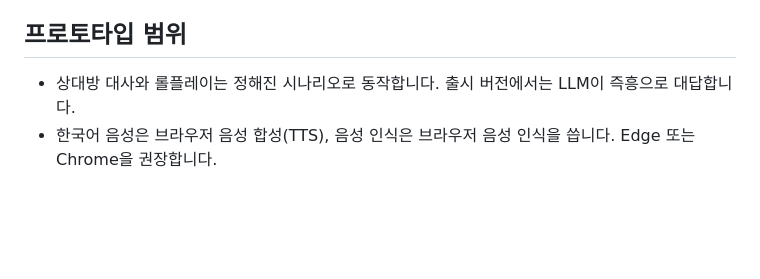
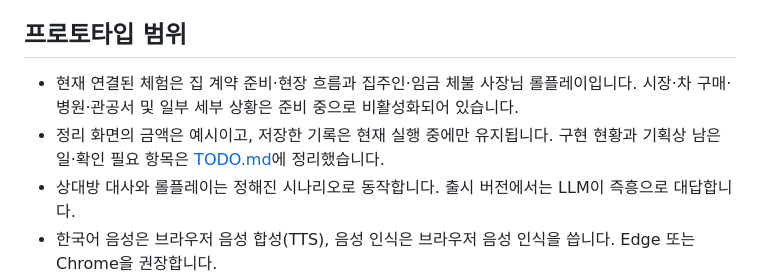
Before and after one commit to ssoyoum/tonghae, a Markdown page: README.md, the part around the change. Rendered like a GitHub page; blank space fills up the shorter version.

Commit message:
docs: audit TODO status and add completion rules

```diff
--- a/README.md
+++ b/README.md
@@ -43,6 +43,8 @@
 - **지원 언어:** 현재 프로토타입은 중국어·베트남어·태국어 → 한국어. 기획상 MVP는 영어를 더한 4개 언어이며, 영어권 사용자도 다른 언어와 똑같이 한국에서 씁니다. 해외에 나간 한국인을 위한 한국어 → 영어 방향은 확장 단계입니다.
 
 ## 프로토타입 범위
+- 현재 연결된 체험은 집 계약 준비·현장 흐름과 집주인·임금 체불 사장님 롤플레이입니다. 시장·차 구매·병원·관공서 및 일부 세부 상황은 준비 중으로 비활성화되어 있습니다.
+- 정리 화면의 금액은 예시이고, 저장한 기록은 현재 실행 중에만 유지됩니다. 구현 현황과 기획상 남은 일·확인 필요 항목은 [TODO.md](TODO.md)에 정리했습니다.
 - 상대방 대사와 롤플레이는 정해진 시나리오로 동작합니다. 출시 버전에서는 LLM이 즉흥으로 대답합니다.
 - 한국어 음성은 브라우저 음성 합성(TTS), 음성 인식은 브라우저 음성 인식을 씁니다. Edge 또는 Chrome을 권장합니다.
 - 번역은 무료 번역 API(MyMemory)를 써서 하루 사용량 제한이 있습니다.
```
Also changed, not shown: AGENTS.md (added, +15 -0 lines), TODO.md (added, +62 -0 lines).
